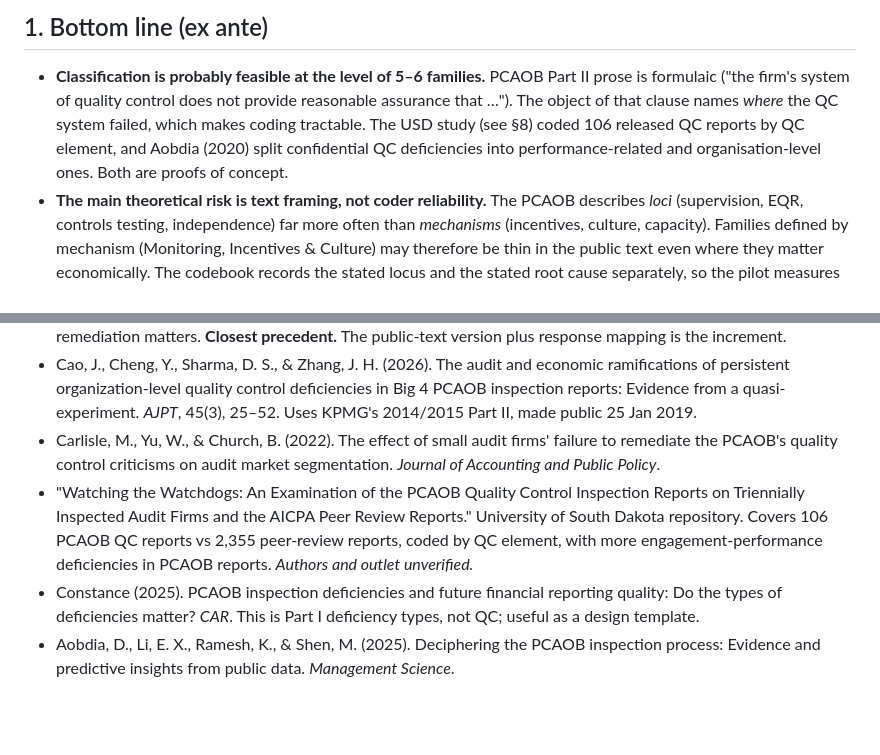
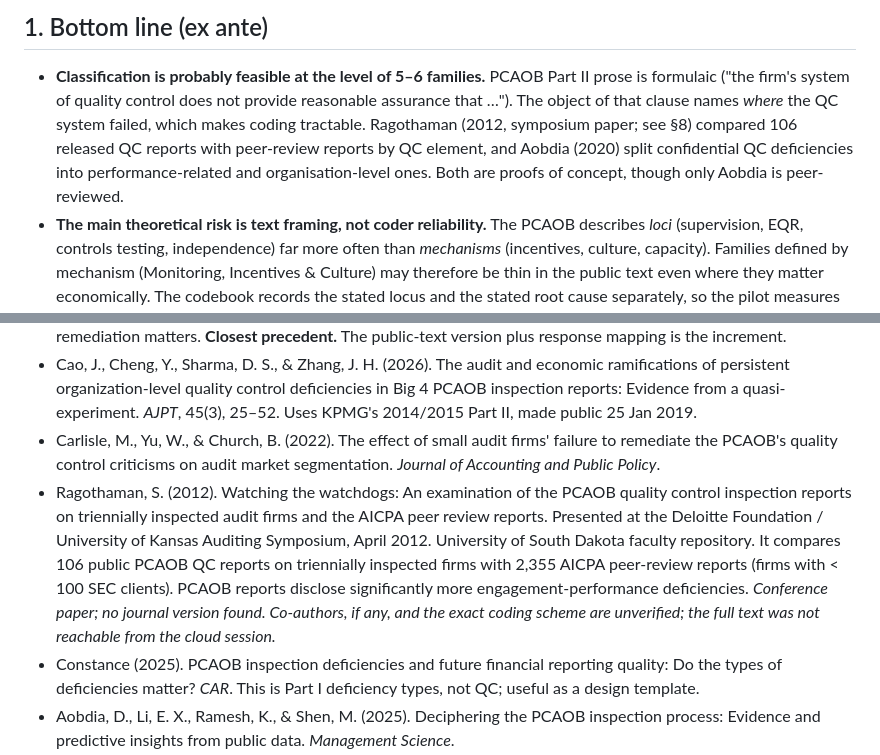
Before and after one commit to darknight281/Pcaob_Inspections, a Markdown page: explorations/qc_criticism_taxonomy/feasibility_memo.md, 2 parts joined by grey strips. Rendered like a GitHub page; blank space fills up the shorter version.

Commit message:
docs(qc-taxonomy): identify the USD study (Ragothaman 2012, symposium paper)
Replace the unattributed "USD study" citation with Ragothaman (2012),
presented at the Deloitte Foundation / University of Kansas Auditing
Symposium. Flag that it is a conference paper, not peer-reviewed.

Co-Authored-By: Claude Opus 5.5 <noreply@anthropic.com>
Claude-Session: https://claude.ai/code/session_01UA8TwdeKY8QmvfLpkUL6KR

```diff
--- a/explorations/qc_criticism_taxonomy/feasibility_memo.md
+++ b/explorations/qc_criticism_taxonomy/feasibility_memo.md
@@ -10,9 +10,10 @@
 
 - **Classification is probably feasible at the level of 5–6 families.** PCAOB Part II prose is formulaic
   ("the firm's system of quality control does not provide reasonable assurance that …"). The object of that
-  clause names *where* the QC system failed, which makes coding tractable. The USD study (see §8) coded
-  106 released QC reports by QC element, and Aobdia (2020) split confidential QC deficiencies into
-  performance-related and organisation-level ones. Both are proofs of concept.
+  clause names *where* the QC system failed, which makes coding tractable. Ragothaman (2012, symposium
+  paper; see §8) compared 106 released QC reports with peer-review reports by QC element, and Aobdia (2020)
+  split confidential QC deficiencies into performance-related and organisation-level ones. Both are
+  proofs of concept, though only Aobdia is peer-reviewed.
 - **The main theoretical risk is text framing, not coder reliability.** The PCAOB describes *loci*
   (supervision, EQR, controls testing, independence) far more often than *mechanisms* (incentives, culture,
   capacity). Families defined by mechanism (Monitoring, Incentives & Culture) may therefore be thin in the
@@ -147,10 +148,13 @@ Three layers, in increasing order of demandingness:
 - Carlisle, M., Yu, W., & Church, B. (2022). The effect of small audit firms' failure to remediate the
   PCAOB's quality control criticisms on audit market segmentation. *Journal of Accounting and Public
   Policy*.
-- "Watching the Watchdogs: An Examination of the PCAOB Quality Control Inspection Reports on Triennially
-  Inspected Audit Firms and the AICPA Peer Review Reports." University of South Dakota repository.
-  Covers 106 PCAOB QC reports vs 2,355 peer-review reports, coded by QC element, with more
-  engagement-performance deficiencies in PCAOB reports. *Authors and outlet unverified.*
+- Ragothaman, S. (2012). Watching the watchdogs: An examination of the PCAOB quality control inspection
+  reports on triennially inspected audit firms and the AICPA peer review reports. Presented at the
+  Deloitte Foundation / University of Kansas Auditing Symposium, April 2012. University of South Dakota
+  faculty repository. It compares 106 public PCAOB QC reports on triennially inspected firms with 2,355
+  AICPA peer-review reports (firms with < 100 SEC clients). PCAOB reports disclose significantly more
+  engagement-performance deficiencies. *Conference paper; no journal version found. Co-authors, if any,
+  and the exact coding scheme are unverified; the full text was not reachable from the cloud session.*
 - Constance (2025). PCAOB inspection deficiencies and future financial reporting quality: Do the types of
   deficiencies matter? *CAR*. This is Part I deficiency types, not QC; useful as a design template.
 - Aobdia, D., Li, E. X., Ramesh, K., & Shen, M. (2025). Deciphering the PCAOB inspection process:
```
